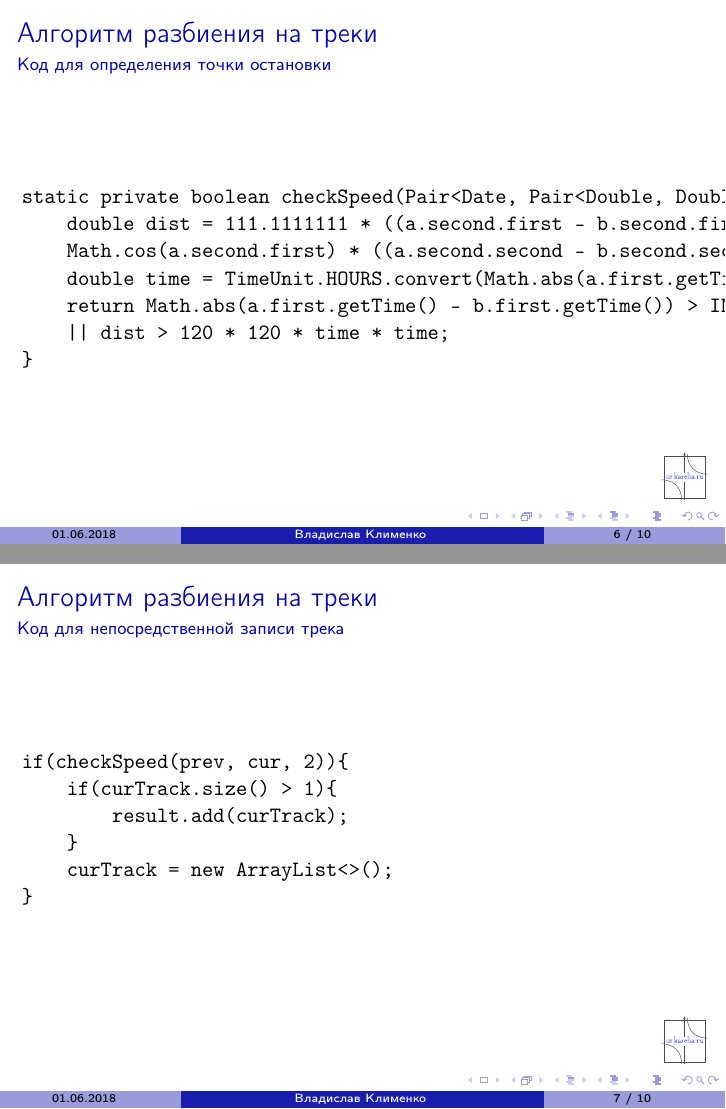
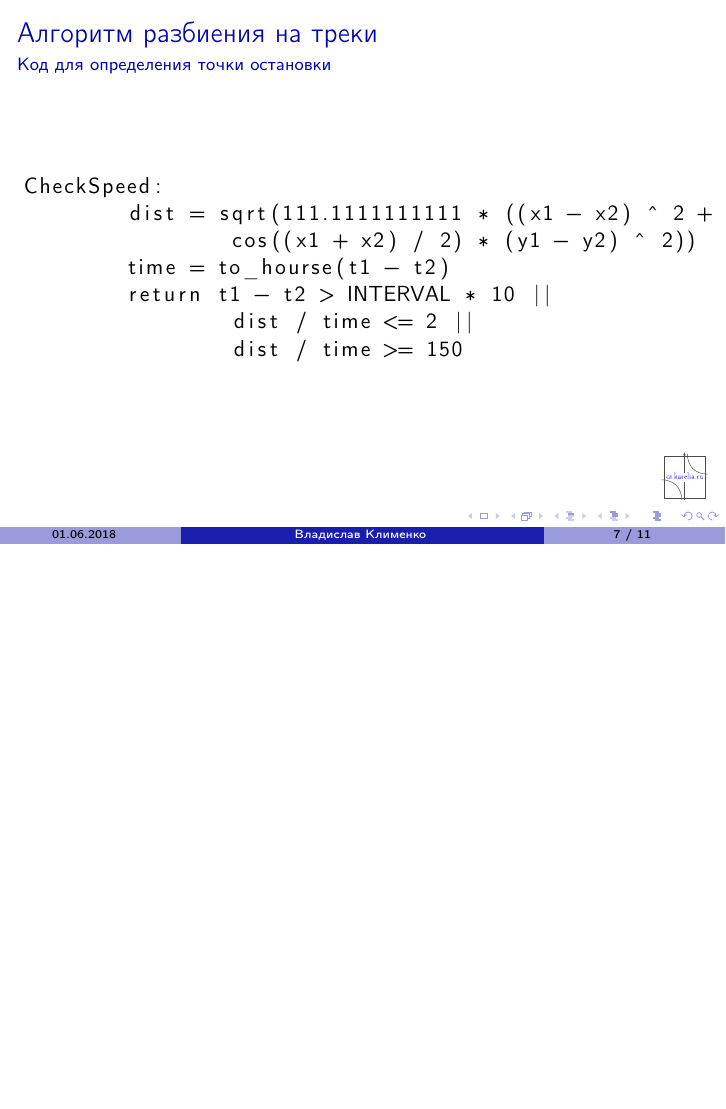
Before and after one commit to Tvorobusheck/AndroidGeolocation, LaTeX slides (presentation/slides.tex): pages 6 and 7 of 10 before the commit and page 7 of 11 after it, the two joined at a grey line, the shorter picture padded with empty space. Compiled offline with pdfLaTeX.

Commit message:
Presentation changes

```diff
--- a/presentation/slides.tex
+++ b/presentation/slides.tex
@@ -5,6 +5,7 @@
 
 \documentclass[hyperref={unicode}]{beamer}
 
+\usepackage{listings}
 \usepackage[utf8x]{inputenc}
 \usepackage[english, russian]{babel}
 \usepackage{color, colortbl}
@@ -25,8 +26,9 @@
     Бобры и Интернет
 ]{%
     % Полное название работы отображается на титульной странице
-	Персонализированный трекер\\
-	пользователя
+	Реализация мобильного приложения \\
+	интеллектуального персонифицированного\\
+	геолокационного трекера пользователя
 }
 
 % Подзаголовком опишите тип работы:
@@ -49,7 +51,7 @@
     01.06.2018
 ]{%
     % Руководитель
-    Научный руководитель: д.ф.-м.н., преподаватель  В. М. Димитров
+    Научный руководитель: преподаватель  В. М. Димитров
 }
 
 \institute[%
@@ -130,34 +144,15 @@
 \frametitle{Алгоритм разбиения на треки}
 \framesubtitle{Код для определения точки остановки}
 
-\begin{verbatim}
-static private boolean checkSpeed(Pair<Date, Pair<Double, Double>> a, Pair<Date, Pair<Double, Double>> b, long lim){
-    double dist = 111.1111111 * ((a.second.first - b.second.first) * (a.second.first - b.second.first) +
-    Math.cos(a.second.first) * ((a.second.second - b.second.second) * (a.second.second - b.second.second)));
-    double time = TimeUnit.HOURS.convert(Math.abs(a.first.getTime() - b.first.getTime()), TimeUnit.MILLISECONDS);
-    return Math.abs(a.first.getTime() - b.first.getTime()) > INTERVAL || dist < lim * lim * time * time
-    || dist > 120 * 120 * time * time;
-}
-\end{verbatim}
-
-\end{frame}
-
-
-% Пример слайда содержащего код
-\begin{frame}[fragile]
-% Заголовок слайда
-\frametitle{Алгоритм разбиения на треки}
-\framesubtitle{Код для непосредственной записи трека}
-
-\begin{verbatim}
-if(checkSpeed(prev, cur, 2)){
-    if(curTrack.size() > 1){
-        result.add(curTrack);
-    }
-    curTrack = new ArrayList<>();
-}
-
-\end{verbatim}
+\begin{lstlisting}
+CheckSpeed:
+	dist = sqrt(111.1111111111 * ((x1 - x2) ^ 2 +
+		cos((x1 + x2) / 2) * (y1 - y2) ^ 2))
+	time = to_hourse(t1 - t2)
+	return t1 - t2 > INTERVAL * 10 ||
+		dist / time <= 2 ||
+		dist / time >= 150
+\end{lstlisting}
 
 \end{frame}
 
```
Also changed, not shown: presentation/images/Screen_time1.png (added), presentation/images/Screen_time2.png (added), presentation/slides.pdf, presentation/slides.tex (23 more changed lines), 5 other files.
